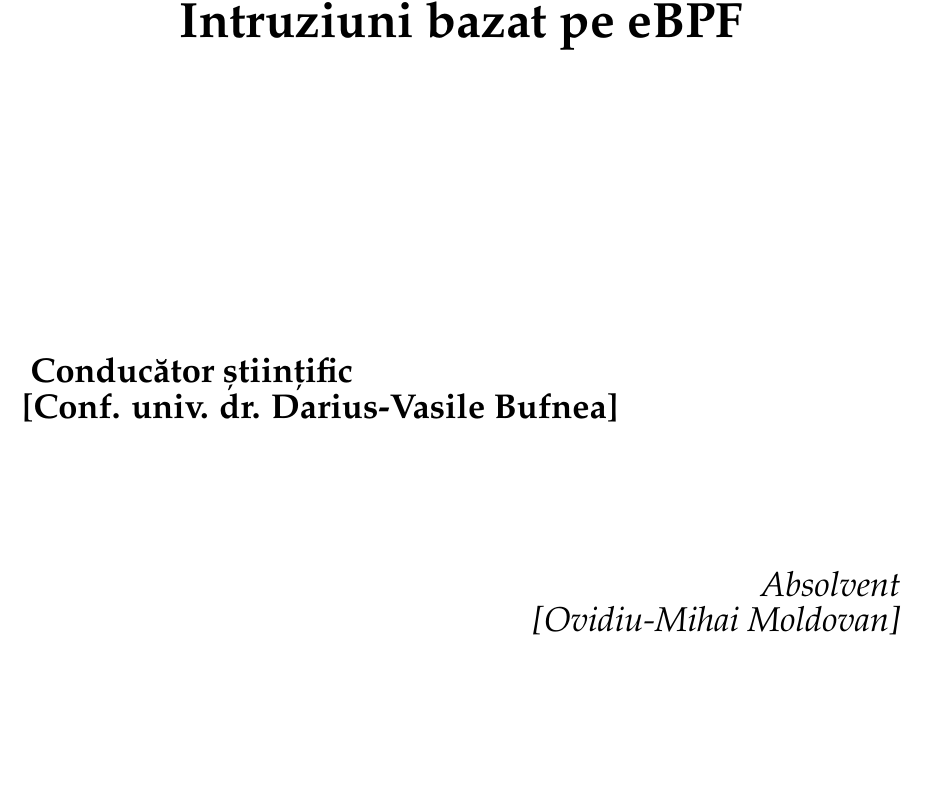
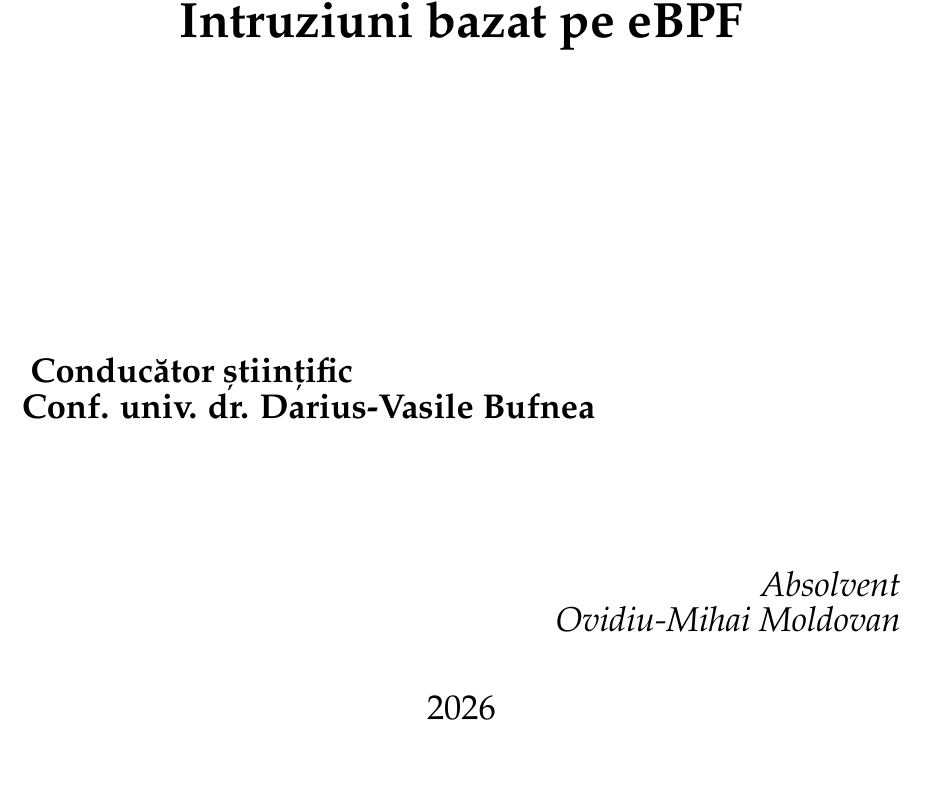
Before and after one commit to mmike73/sentinel, a LaTeX thesis (paper/main.tex): part of page 1 of 56, cut so that both start at the same text, the shorter picture padded with empty space. Compiled offline with pdfLaTeX.

Commit message:
before_final_upload_14.06

```diff
--- a/paper/main.tex
+++ b/paper/main.tex
@@ -21,8 +21,8 @@
 
 \specialization{Informatică}
 \title{Sistem de Detectare și Răspuns la Intruziuni bazat pe eBPF}
-\author{[Ovidiu-Mihai Moldovan]}
-\supervisor{[Conf. univ. dr. Darius-Vasile Bufnea]}
+\author{Ovidiu-Mihai Moldovan}
+\supervisor{Conf. univ. dr. Darius-Vasile Bufnea}
 
 \maketitle
 
```
Also changed, not shown: paper/main.pdf.
